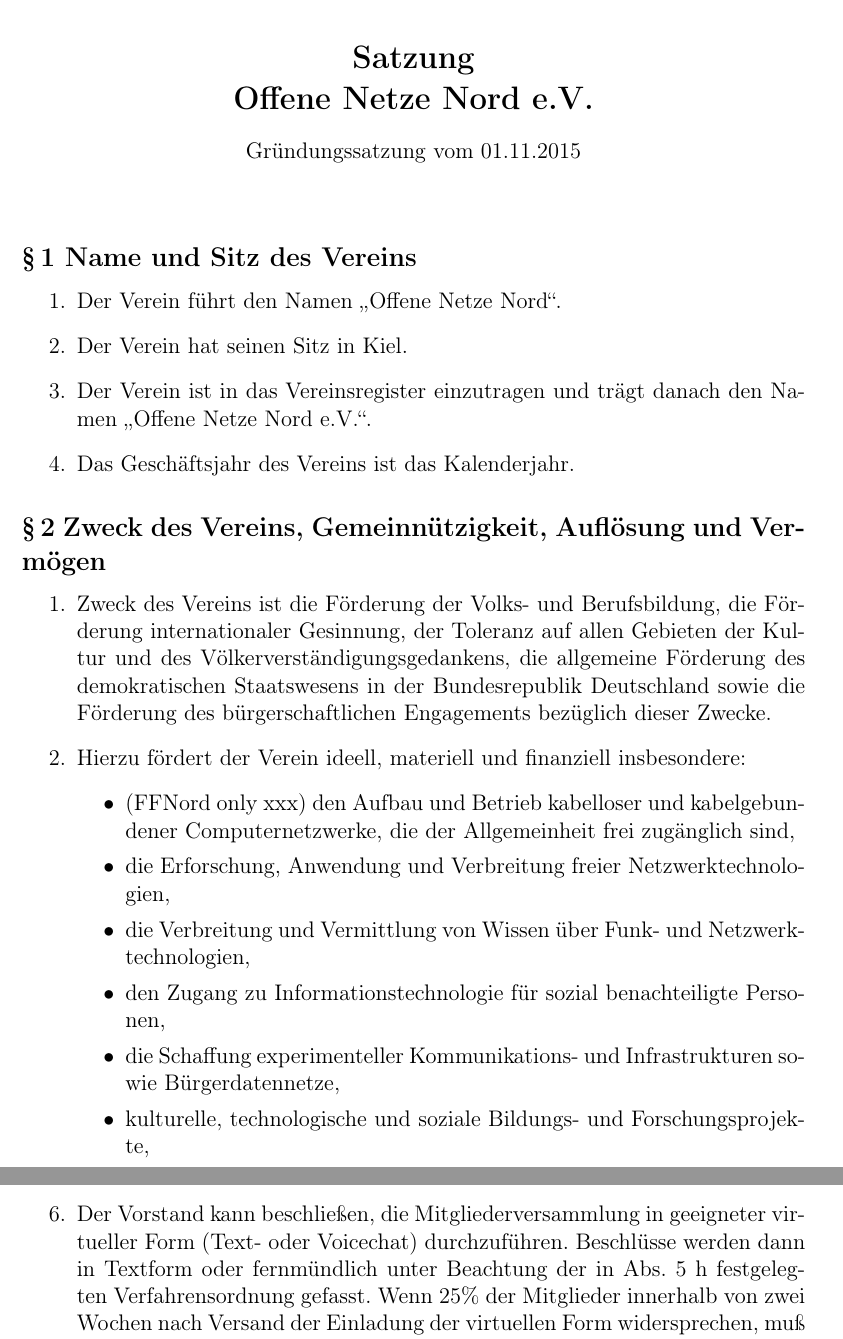
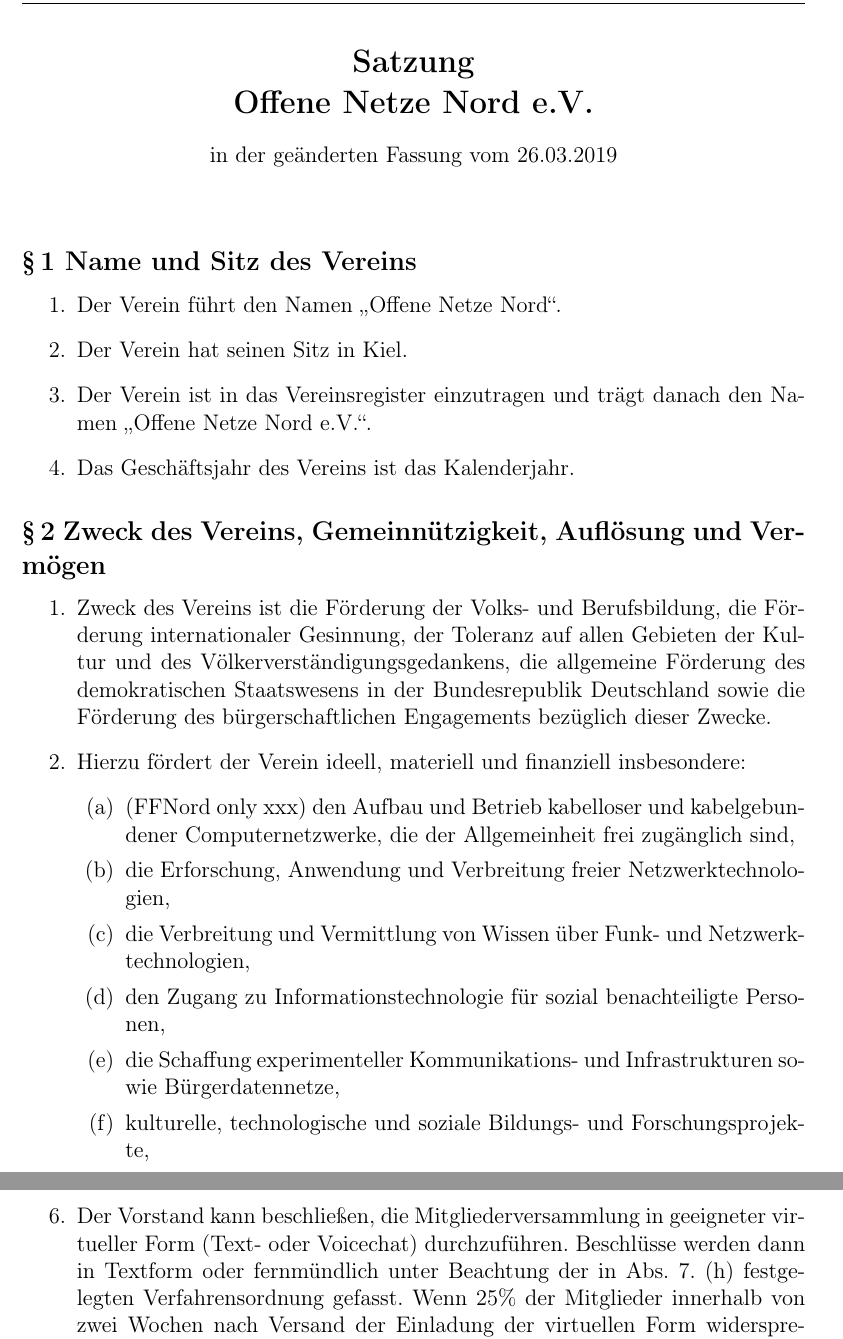
Before and after one commit to rubo77/offenenetzenord.de, a LaTeX document (downloads/Satzung.tex): two parts of pages 1 and 4 of 5, joined at a grey line, cut so that both start at the same text. Compiled offline with pdfLaTeX.

Commit message:
fix enumerate, typo, datum und PDF neu generiert. TODOs sind noch mit "xxx" gekennzeichnet

```diff
--- a/downloads/Satzung.tex
+++ b/downloads/Satzung.tex
@@ -35,8 +35,7 @@
 \chead{Satzung {\Verein} e.V.}
 \begin{center}
 \section*{Satzung \\ {\Verein} e.V.}
-Gründungssatzung vom {\Gdatum} \\
-%in der geänderten Fassung vom 19.03.2019 (§4 Absatz 2, §4 Absatz 6 Ziffer 1)
+in der geänderten Fassung vom 26.03.2019
 \end{center}
 \bigskip
 \subsection*{§\,1 Name und Sitz des Vereins}
@@ -51,7 +50,7 @@
 \begin{enumerate}
 \item Zweck des Vereins ist die Förderung der Volks- und Berufsbildung, die Förderung internationaler Gesinnung, der Toleranz auf allen Gebieten der Kultur und des Völkerverständigungsgedankens, die allgemeine Förderung des demokratischen Staatswesens in der Bundesrepublik Deutschland sowie die Förderung des bürgerschaftlichen Engagements bezüglich dieser Zwecke.
 \item Hierzu fördert der Verein ideell, materiell und finanziell insbesondere:
-\begin{itemize}
+\begin{enumerate}
 \item (FFNord only xxx) den Aufbau und Betrieb kabelloser und
 kabelgebundener Computernetzwerke, die der Allgemeinheit frei zugänglich sind,
 \item die Erforschung, Anwendung und Verbreitung freier Netzwerktechnologien,
@@ -97,7 +94,7 @@
 \item Die Mitgliederversammlung bestimmt einen Versammlungsleiter und einen Protokollführer.
 \item Die Beschlüsse der Mitgliederversammlung werden in einem Protokoll niedergelegt und mit den Unterschriften des Versammlungsleiters und des Protokollführers beurkundet.
 \item Die Einladung zur Mitgliederversammlung ist den Mitgliedern in Textform mindestens vier Wochen vorher zu übersenden, wobei die Einladung als bewirkt gilt, wenn sie fristgerecht an die letzte vom Mitglied angegebene Adresse abgesandt worden ist.
-\item Der Vorstand kann beschließen, die Mitgliederversammlung in geeigneter virtueller Form (Text- oder Voicechat) durchzuführen. Beschlüsse werden dann in Textform oder fernmündlich unter Beachtung der in Abs. 5 h festgelegten Verfahrensordnung gefasst. Wenn 25\% der Mitglieder innerhalb von zwei Wochen nach Versand der Einladung der virtuellen Form widersprechen, muß die Mitgliederversammlung als Präsenzveranstaltung am Sitz des Vereins abgehalten werden.
+\item Der Vorstand kann beschließen, die Mitgliederversammlung in geeigneter virtueller Form (Text- oder Voicechat) durchzuführen. Beschlüsse werden dann in Textform oder fernmündlich unter Beachtung der in Abs. 7. (h) festgelegten Verfahrensordnung gefasst. Wenn 25\% der Mitglieder innerhalb von zwei Wochen nach Versand der Einladung der virtuellen Form widersprechen, muß die Mitgliederversammlung als Präsenzveranstaltung am Sitz des Vereins abgehalten werden.
 \item Der Mitgliederversammlung obliegen insbesondere:
 \begin{enumerate}
 \item Beschlussfassung über alle den Verein betreffenden Angelegenheiten von grundsätzlicher Bedeutung
```
Also changed, not shown: downloads/Satzung.pdf, downloads/Satzung.tex (8 more changed lines).
